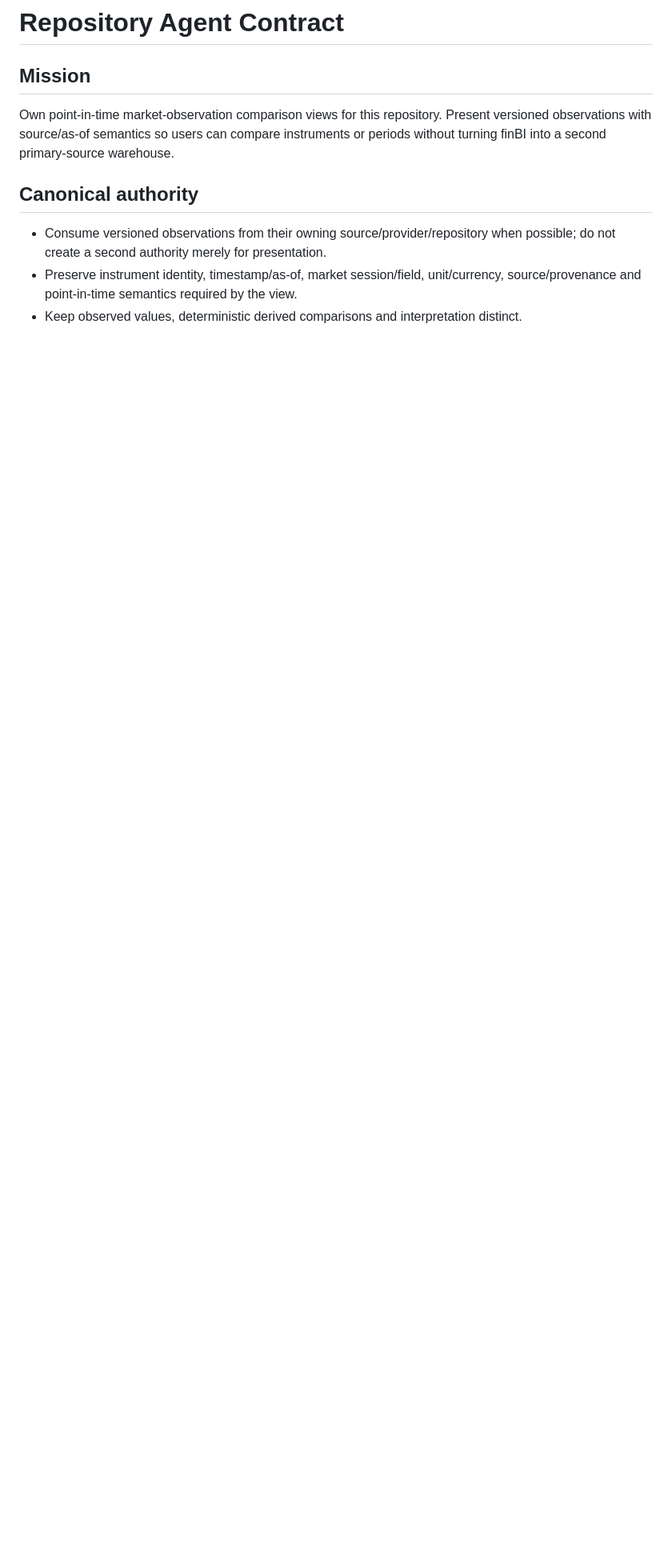
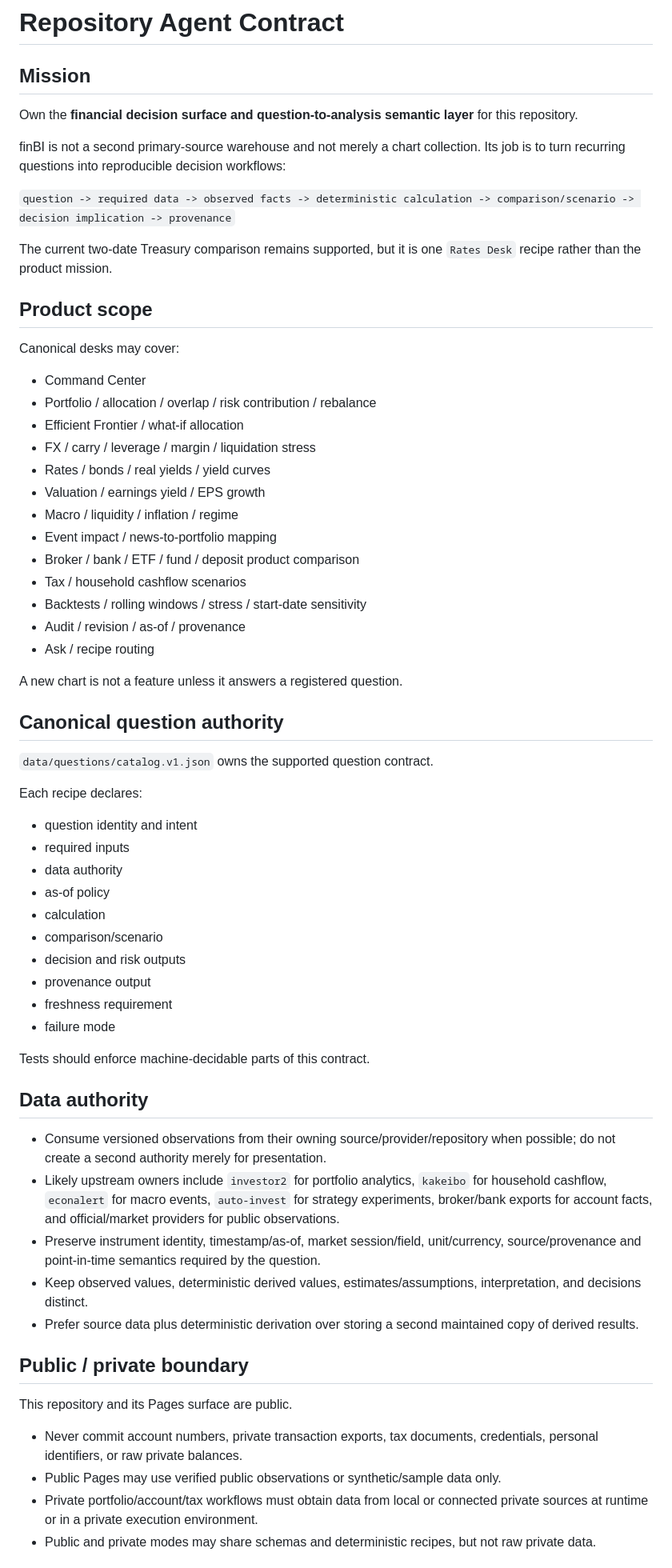
Before and after one commit to KAFKA2306/finBI, a Markdown page: AGENTS.md, the part around one of its changes. Shown at 80% size. Drawn GitHub-style; blank space fills up the shorter version.

Commit message:
refactor: redefine finBI as financial decision workbench

```diff
--- a/AGENTS.md
+++ b/AGENTS.md
@@ -2,10 +2,67 @@
 
 ## Mission
 
-Own point-in-time market-observation comparison views for this repository. Present versioned observations with source/as-of semantics so users can compare instruments or periods without turning finBI into a second primary-source warehouse.
+Own the **financial decision surface and question-to-analysis semantic layer** for this repository.
 
-## Canonical authority
+finBI is not a second primary-source warehouse and not merely a chart collection. Its job is to turn recurring questions into reproducible decision workflows:
+
+`question -> required data -> observed facts -> deterministic calculation -> comparison/scenario -> decision implication -> provenance`
+
+The current two-date Treasury comparison remains supported, but it is one `Rates Desk` recipe rather than the product mission.
+
+## Product scope
+
+Canonical desks may cover:
+
+- Command Center
+- Portfolio / allocation / overlap / risk contribution / rebalance
+- Efficient Frontier / what-if allocation
+- FX / carry / leverage / margin / liquidation stress
+- Rates / bonds / real yields / yield curves
+- Valuation / earnings yield / EPS growth
+- Macro / liquidity / inflation / regime
+- Event impact / news-to-portfolio mapping
+- Broker / bank / ETF / fund / deposit product comparison
+- Tax / household cashflow scenarios
+- Backtests / rolling windows / stress / start-date sensitivity
+- Audit / revision / as-of / provenance
+- Ask / recipe routing
+
+A new chart is not a feature unless it answers a registered question.
+
+## Canonical question authority
+
+`data/questions/catalog.v1.json` owns the supported question contract.
+
+Each recipe declares:
+
+- question identity and intent
+- required inputs
+- data authority
+- as-of policy
+- calculation
+- comparison/scenario
+- decision and risk outputs
+- provenance output
+- freshness requirement
+- failure mode
+
+Tests should enforce machine-decidable parts of this contract.
+
+## Data authority
 
 - Consume versioned observations from their owning source/provider/repository when possible; do not create a second authority merely for presentation.
-- Preserve instrument identity, timestamp/as-of, market session/field, unit/currency, source/provenance and point-in-time semantics required by the view.
-- Keep observed values, deterministic derived comparisons and interpretation distinct.
+- Likely upstream owners include `investor2` for portfolio analytics, `kakeibo` for household cashflow, `econalert` for macro events, `auto-invest` for strategy experiments, broker/bank exports for account facts, and official/market providers for public observations.
+- Preserve instrument identity, timestamp/as-of, market session/field, unit/currency, source/provenance and point-in-time semantics required by the question.
+- Keep observed values, deterministic derived values, estimates/assumptions, interpretation, and decisions distinct.
+- Prefer source data plus deterministic derivation over storing a second maintained copy of derived results.
+
+## Public / private boundary
+
+This repository and its Pages surface are public.
+
+- Never commit account numbers, private transaction exports, tax documents, credentials, personal identifiers, or raw private balances.
+- Public Pages may use verified public observations or synthetic/sample data only.
+- Private portfolio/account/tax workflows must obtain data from local or connected private sources at runtime or in a private execution environment.
+- Public and private modes may share schemas and deterministic recipes, but not raw private data.
+
```
Also changed, not shown: other parts of AGENTS.md (+33 -15 lines).
